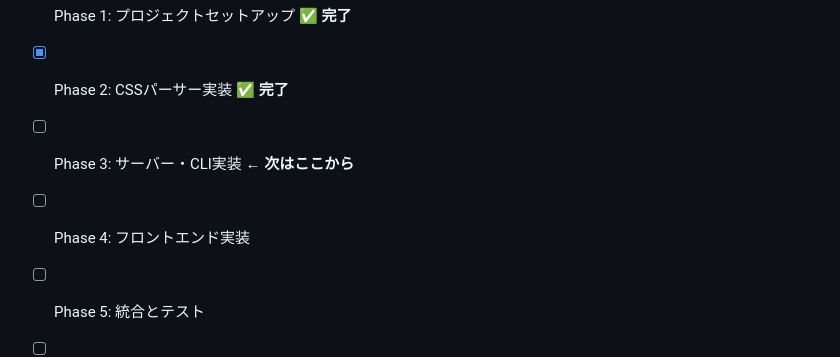
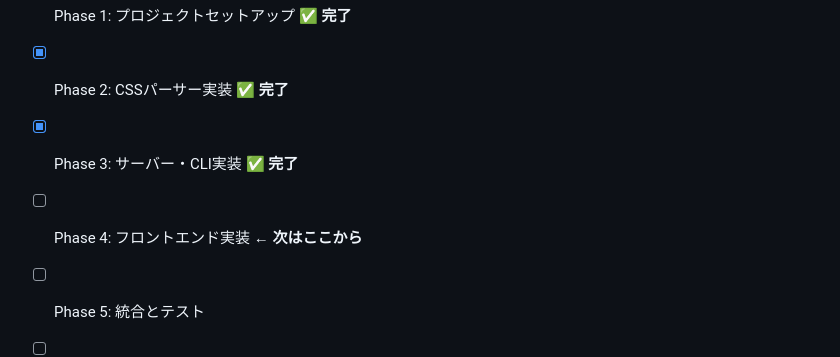
Before and after one commit to kskwtnk/tailwind-variables-viewer, a Markdown page: .claude/rules/phases.md, the part around the change. Drawn GitHub-style.

Commit message:
Update document

```diff
--- a/.claude/rules/phases.md
+++ b/.claude/rules/phases.md
@@ -593,7 +593,7 @@ npx tailwind-variables-viewer@latest -c test/fixtures/basic.css -o
 
 - [x] Phase 1: プロジェクトセットアップ ✅ **完了**
 - [x] Phase 2: CSSパーサー実装 ✅ **完了**
-- [ ] Phase 3: サーバー・CLI実装 ← **次はここから**
-- [ ] Phase 4: フロントエンド実装
+- [x] Phase 3: サーバー・CLI実装 ✅ **完了**
+- [ ] Phase 4: フロントエンド実装 ← **次はここから**
 - [ ] Phase 5: 統合とテスト
 - [ ] Phase 6: 公開準備
```
